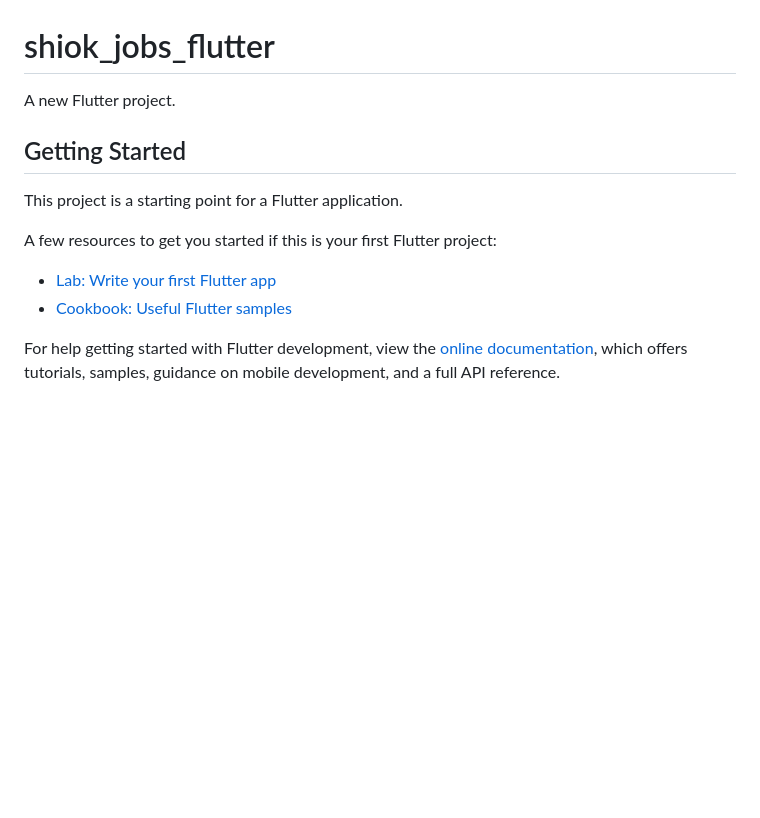
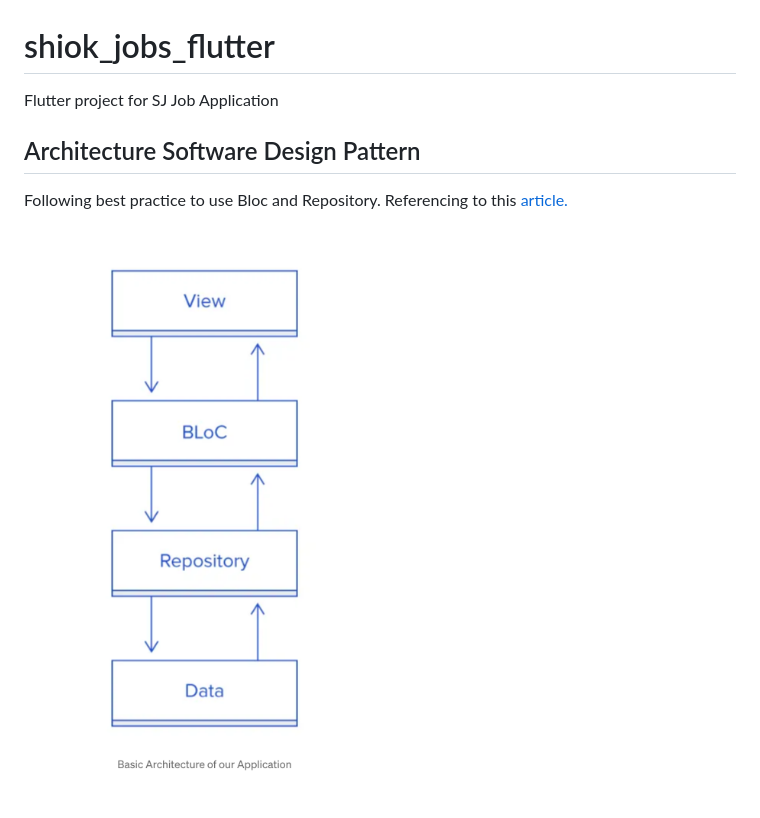
Before and after one commit to mtech-batch-31/shiok-jobs-mobile, a Markdown page: README.md, the part around the change. Drawn GitHub-style; pictures changed too: Architecture.png (added); blank space fills up the shorter version.

```diff
--- a/README.md
+++ b/README.md
@@ -1,16 +1,8 @@
 # shiok_jobs_flutter
 
-A new Flutter project.
+Flutter project for SJ Job Application
 
-## Getting Started
+## Architecture Software Design Pattern
+Following best practice to use Bloc and Repository. Referencing to this  [article.](https://medium.com/flutter-community/handling-network-calls-like-a-pro-in-flutter-31bd30c86be1)
 
-This project is a starting point for a Flutter application.
-
-A few resources to get you started if this is your first Flutter project:
-
-- [Lab: Write your first Flutter app](https://docs.flutter.dev/get-started/codelab)
-- [Cookbook: Useful Flutter samples](https://docs.flutter.dev/cookbook)
-
-For help getting started with Flutter development, view the
-[online documentation](https://docs.flutter.dev/), which offers tutorials,
-samples, guidance on mobile development, and a full API reference.
+![Basic Architecture](Architecture.png)
```
Also changed, not shown: 8 other files.
